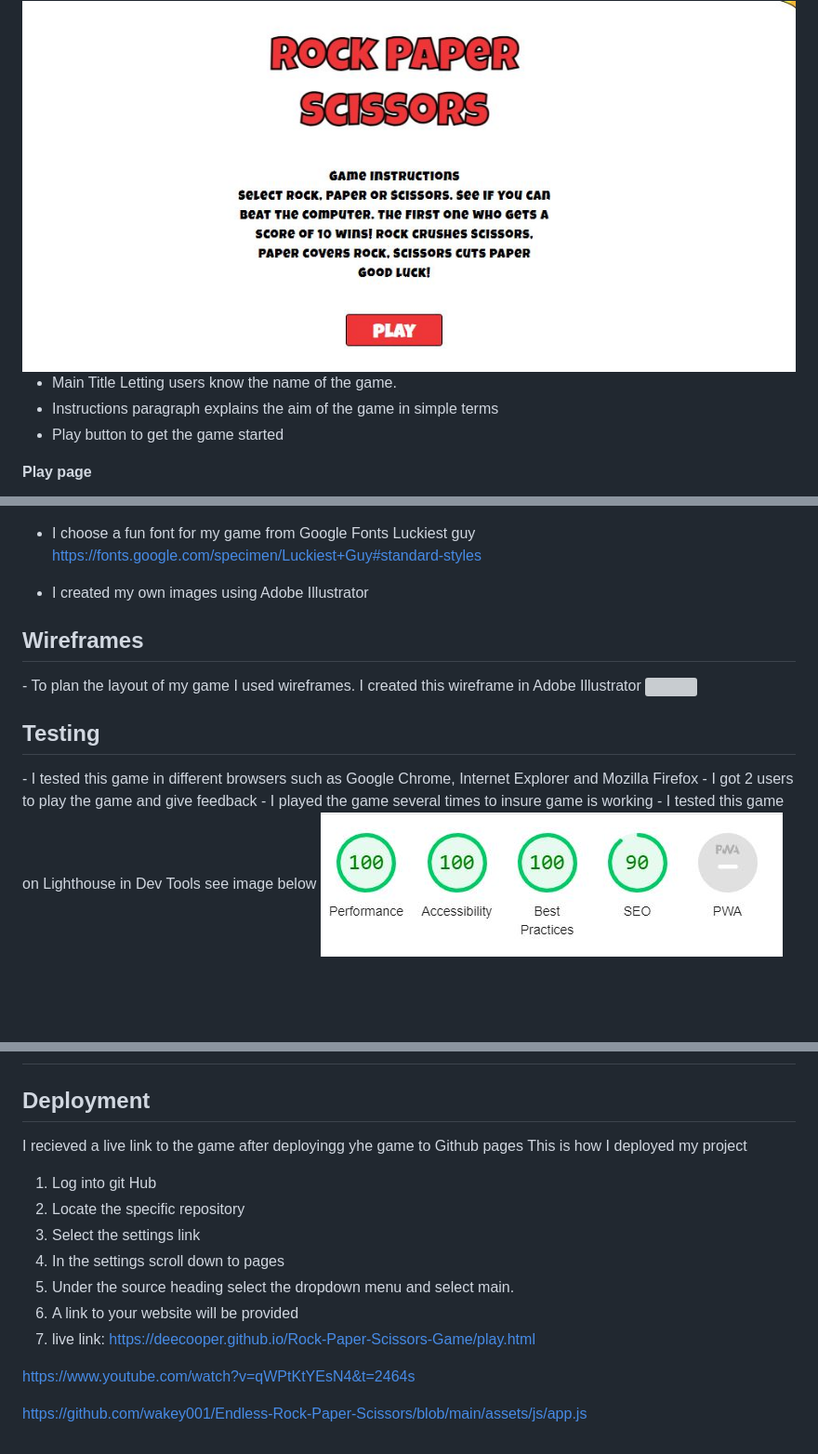
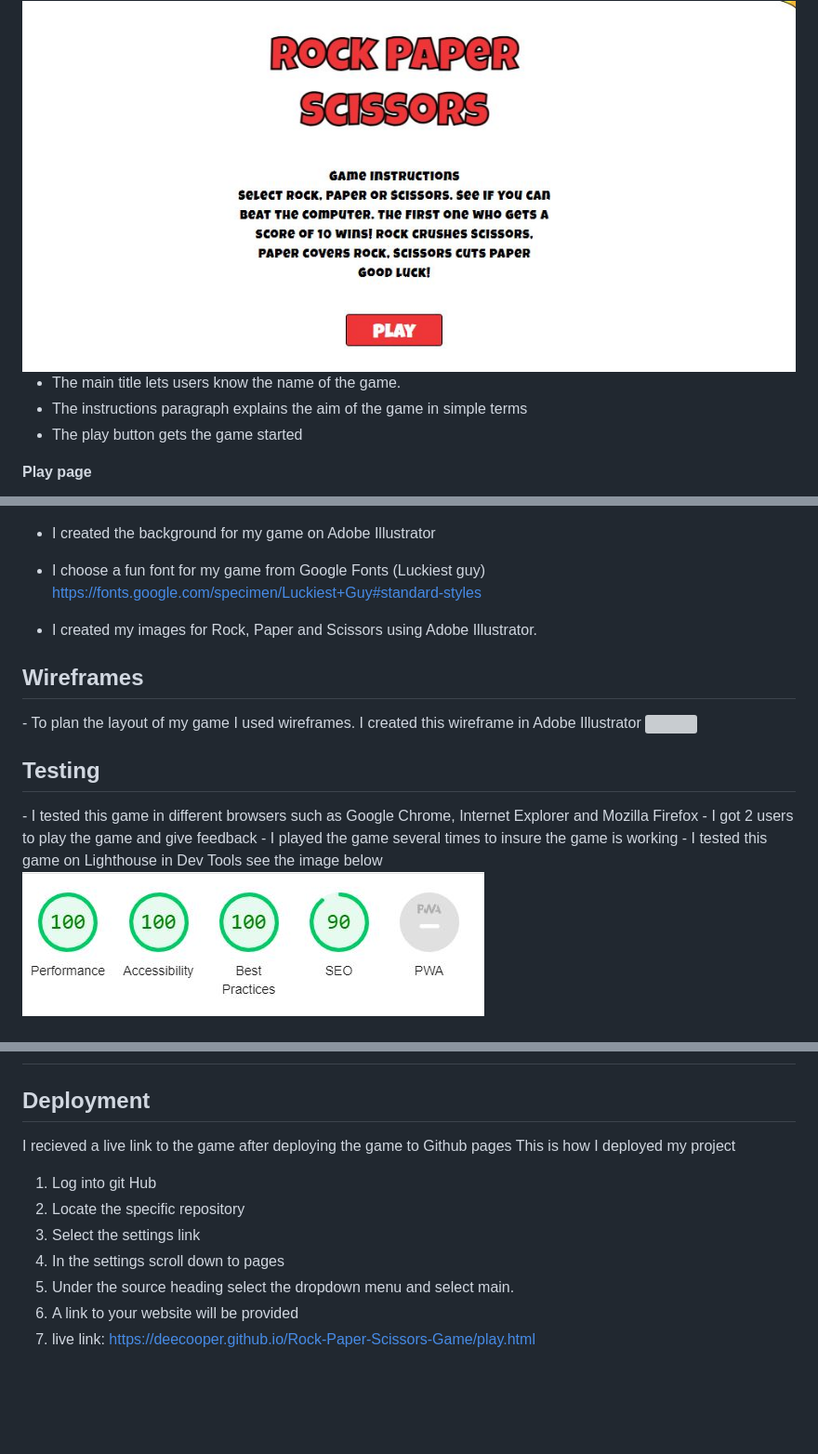
Before and after one commit to deecooper/Rock-Paper-Scissors-Game, a Markdown page: README.md, 3 parts joined by grey strips. Shown at 93% size. GitHub-like rendering; blank space fills up the shorter version; grey boxes are pictures that could not be loaded.

```diff
--- a/README.md
+++ b/README.md
@@ -10,9 +10,9 @@ Rock crushes scissors, paper covers rock, scissors cuts paper.
 
 <img src="assets/docs/intro-page.JPG">
 
-- Main Title Letting users know the name of the game.
-- Instructions paragraph explains the aim of the game in simple terms
-- Play button to get the game started
+- The main title lets users know the name of the game.
+- The instructions paragraph explains the aim of the game in simple terms
+- The play button gets the game started
 
 <b> Play page </b>
 
@@ -47,16 +63,19 @@ Rock crushes scissors, paper covers rock, scissors cuts paper.
 <img src="assets/docs/color-scheme.png">
 
-- I choose a fun font for my game from Google Fonts Luckiest guy https://fonts.google.com/specimen/Luckiest+Guy#standard-styles
+- I created the background for my game on Adobe Illustrator
+- I choose a fun font for my game from Google Fonts (Luckiest guy) https://fonts.google.com/specimen/Luckiest+Guy#standard-styles
 
-- I created my own images using Adobe Illustrator
+- I created my images for Rock, Paper and Scissors using Adobe Illustrator.
+
 <h2> Wireframes </h2>
 - To plan the layout of my game I used wireframes. I created this wireframe in Adobe Illustrator
 <img src="assets/docs/wireframes.png">
+
 <h2>Testing</h2>
 - I tested this game in different browsers such as Google Chrome, Internet Explorer and Mozilla Firefox
 - I got 2 users to play the game and give feedback
-- I played the game several times to insure game is working
-- I tested this game on Lighthouse in Dev Tools see image below
+- I played the game several times to insure the game is working
+- I tested this game on Lighthouse in Dev Tools see the image below
 
 <img src="assets/docs/lighthouse-score.JPG">
 
@@ -81,7 +101,7 @@ https://github.com/wakey001/Endless-Rock-Paper-Scissors/blob/main/assets/js/app.
 
 <h2> Deployment </h2>
 
-I recieved a live link to the game after deployingg yhe game to Github pages This is how I deployed my project
+I recieved a live link to the game after deploying the game to Github pages This is how I deployed my project
 
 1. Log into git Hub
 2. Locate the specific repository
@@ -90,7 +110,3 @@ I recieved a live link to the game after deployingg yhe game to Github pages Thi
 5. Under the source heading select the dropdown menu and select main.
 6. A link to your website will be provided
 7. live link: https://deecooper.github.io/Rock-Paper-Scissors-Game/play.html
-
-https://www.youtube.com/watch?v=qWPtKtYEsN4&t=2464s
-
-https://github.com/wakey001/Endless-Rock-Paper-Scissors/blob/main/assets/js/app.js
```
Also changed, not shown: other parts of README.md (+32 -15 lines), assets/docs/play-again.JPG (added), 3 other files.
